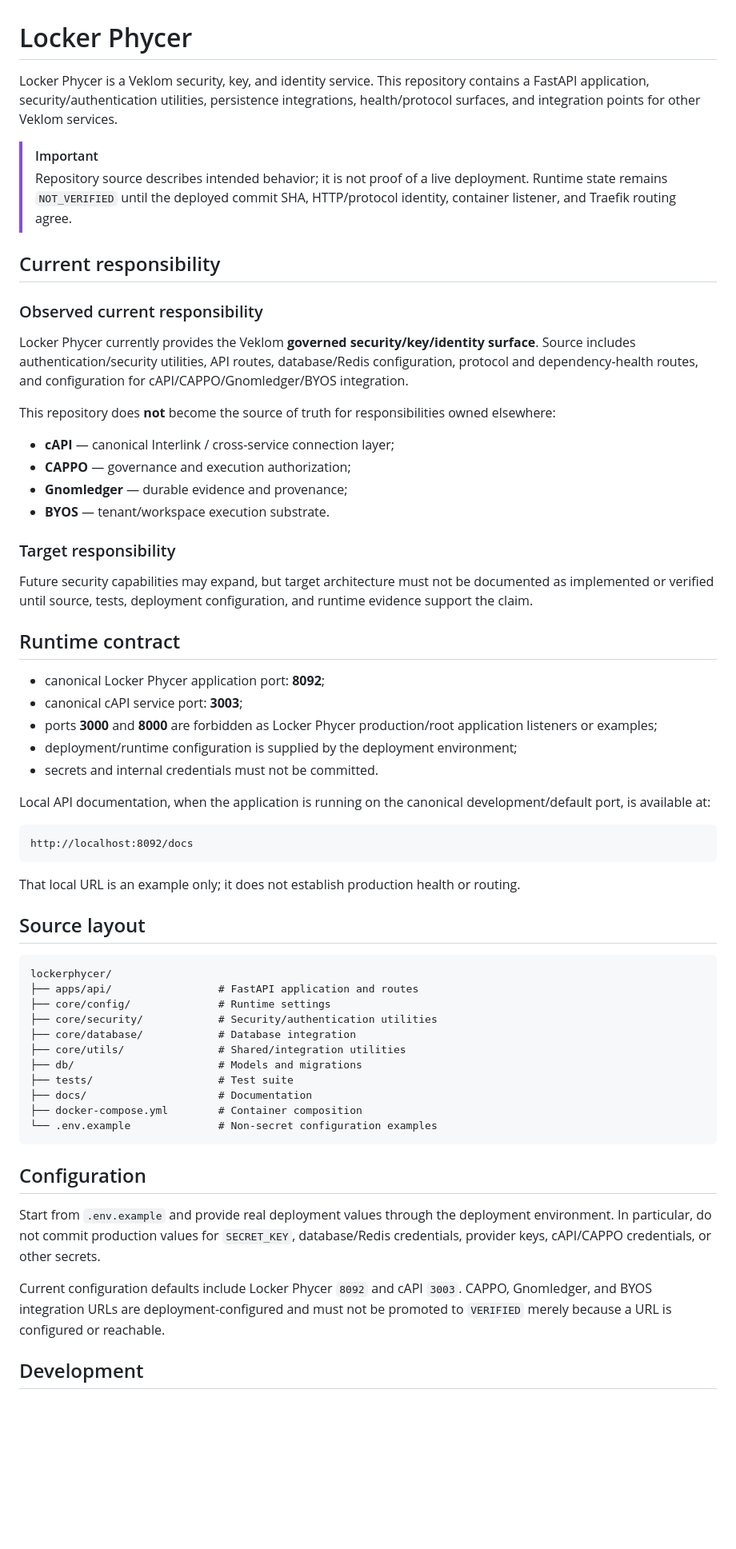
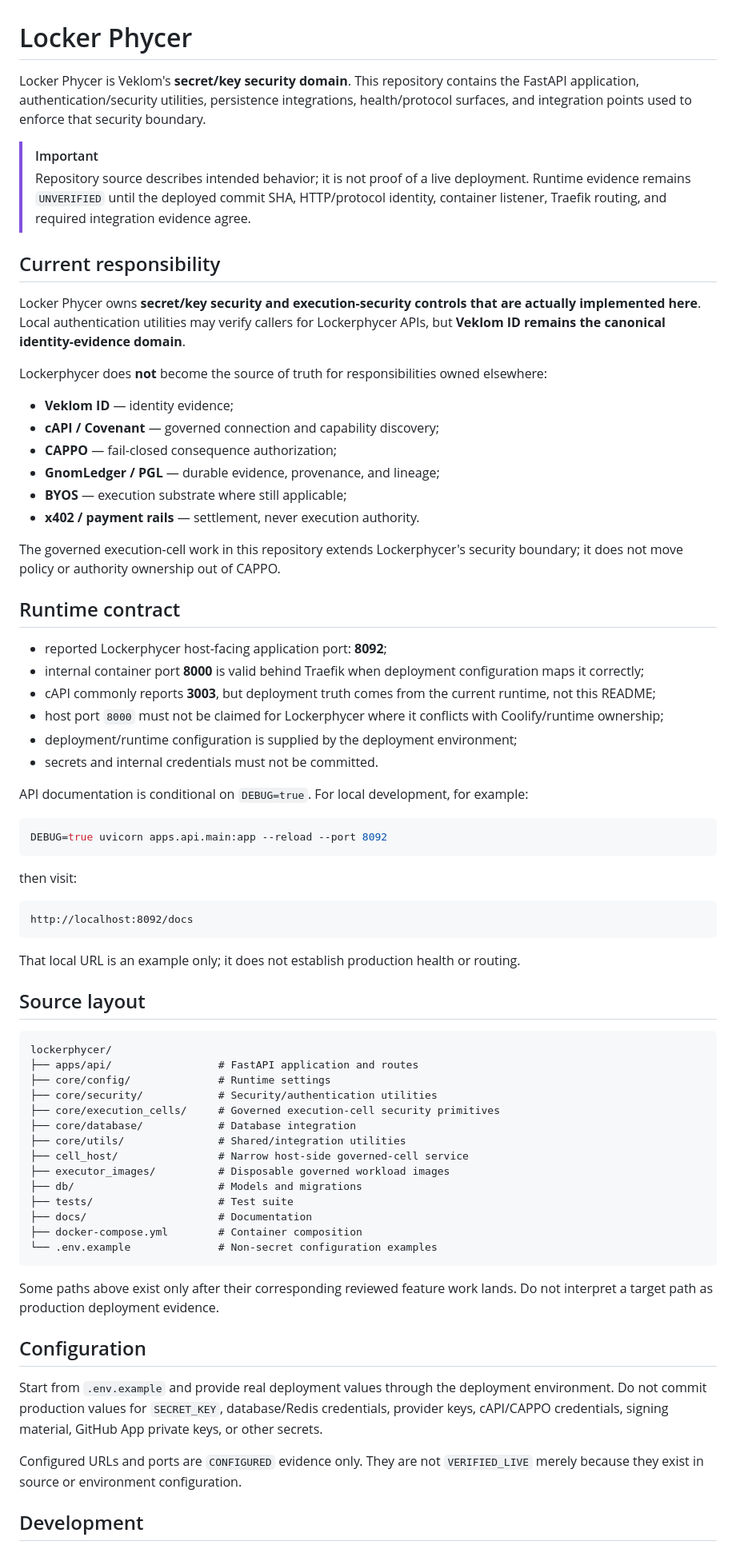
Before and after one commit to reprewindai-dev/lockerphycer, a Markdown page: README.md, the part around one of its changes. Shown at 80% size. Rendered like a GitHub page; blank space fills up the shorter version.

Commit message:
docs: align Lockerphycer responsibility and runtime truth

````diff
--- a/README.md
+++ b/README.md
@@ -1,36 +1,41 @@
 # Locker Phycer
 
-Locker Phycer is a Veklom security, key, and identity service. This repository contains a FastAPI application, security/authentication utilities, persistence integrations, health/protocol surfaces, and integration points for other Veklom services.
+Locker Phycer is Veklom's **secret/key security domain**. This repository contains the FastAPI application, authentication/security utilities, persistence integrations, health/protocol surfaces, and integration points used to enforce that security boundary.
 
 > [!IMPORTANT]
-> Repository source describes intended behavior; it is not proof of a live deployment. Runtime state remains `NOT_VERIFIED` until the deployed commit SHA, HTTP/protocol identity, container listener, and Traefik routing agree.
+> Repository source describes intended behavior; it is not proof of a live deployment. Runtime evidence remains `UNVERIFIED` until the deployed commit SHA, HTTP/protocol identity, container listener, Traefik routing, and required integration evidence agree.
 
 ## Current responsibility
 
-### Observed current responsibility
+Locker Phycer owns **secret/key security and execution-security controls that are actually implemented here**. Local authentication utilities may verify callers for Lockerphycer APIs, but **Veklom ID remains the canonical identity-evidence domain**.
 
-Locker Phycer currently provides the Veklom **governed security/key/identity surface**. Source includes authentication/security utilities, API routes, database/Redis configuration, protocol and dependency-health routes, and configuration for cAPI/CAPPO/Gnomledger/BYOS integration.
+Lockerphycer does **not** become the source of truth for responsibilities owned elsewhere:
 
-This repository does **not** become the source of truth for responsibilities owned elsewhere:
+- **Veklom ID** — identity evidence;
+- **cAPI / Covenant** — governed connection and capability discovery;
+- **CAPPO** — fail-closed consequence authorization;
+- **GnomLedger / PGL** — durable evidence, provenance, and lineage;
+- **BYOS** — execution substrate where still applicable;
+- **x402 / payment rails** — settlement, never execution authority.
 
-- **cAPI** — canonical Interlink / cross-service connection layer;
-- **CAPPO** — governance and execution authorization;
-- **Gnomledger** — durable evidence and provenance;
-- **BYOS** — tenant/workspace execution substrate.
-
-### Target responsibility
-
-Future security capabilities may expand, but target architecture must not be documented as implemented or verified until source, tests, deployment configuration, and runtime evidence support the claim.
+The governed execution-cell work in this repository extends Lockerphycer's security boundary; it does not move policy or authority ownership out of CAPPO.
 
 ## Runtime contract
 
-- canonical Locker Phycer application port: **8092**;
-- canonical cAPI service port: **3003**;
-- ports **3000** and **8000** are forbidden as Locker Phycer production/root application listeners or examples;
+- reported Lockerphycer host-facing application port: **8092**;
+- internal container port **8000** is valid behind Traefik when deployment configuration maps it correctly;
+- cAPI commonly reports **3003**, but deployment truth comes from the current runtime, not this README;
+- host port `8000` must not be claimed for Lockerphycer where it conflicts with Coolify/runtime ownership;
 - deployment/runtime configuration is supplied by the deployment environment;
 - secrets and internal credentials must not be committed.
 
-Local API documentation, when the application is running on the canonical development/default port, is available at:
+API documentation is conditional on `DEBUG=true`. For local development, for example:
+
+```bash
+DEBUG=true uvicorn apps.api.main:app --reload --port 8092
+```
+
+then visit:
 
 ```text
 http://localhost:8092/docs
@@ -45,8 +50,11 @@ lockerphycer/
 ├── apps/api/                 # FastAPI application and routes
 ├── core/config/              # Runtime settings
 ├── core/security/            # Security/authentication utilities
+├── core/execution_cells/     # Governed execution-cell security primitives
 ├── core/database/            # Database integration
 ├── core/utils/               # Shared/integration utilities
+├── cell_host/                # Narrow host-side governed-cell service
+├── executor_images/          # Disposable governed workload images
 ├── db/                       # Models and migrations
 ├── tests/                    # Test suite
 ├── docs/                     # Documentation
@@ -54,11 +62,13 @@ lockerphycer/
 └── .env.example              # Non-secret configuration examples
 ```
 
+Some paths above exist only after their corresponding reviewed feature work lands. Do not interpret a target path as production deployment evidence.
+
 ## Configuration
 
-Start from `.env.example` and provide real deployment values through the deployment environment. In particular, do not commit production values for `SECRET_KEY`, database/Redis credentials, provider keys, cAPI/CAPPO credentials, or other secrets.
+Start from `.env.example` and provide real deployment values through the deployment environment. Do not commit production values for `SECRET_KEY`, database/Redis credentials, provider keys, cAPI/CAPPO credentials, signing material, GitHub App private keys, or other secrets.
 
-Current configuration defaults include Locker Phycer `8092` and cAPI `3003`. CAPPO, Gnomledger, and BYOS integration URLs are deployment-configured and must not be promoted to `VERIFIED` merely because a URL is configured or reachable.
+Configured URLs and ports are `CONFIGURED` evidence only. They are not `VERIFIED_LIVE` merely because they exist in source or environment configuration.
 
 ## Development
 
````
Also changed, not shown: other parts of README.md (+14 -11 lines).
